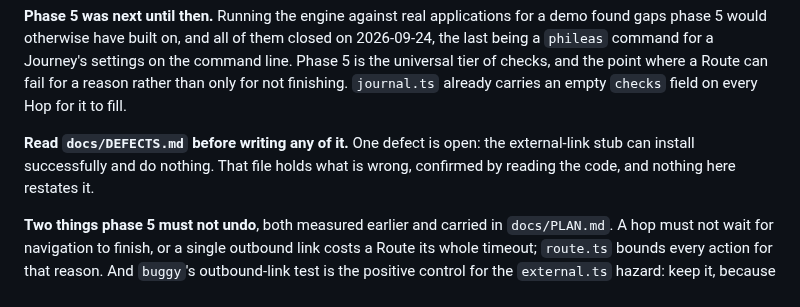
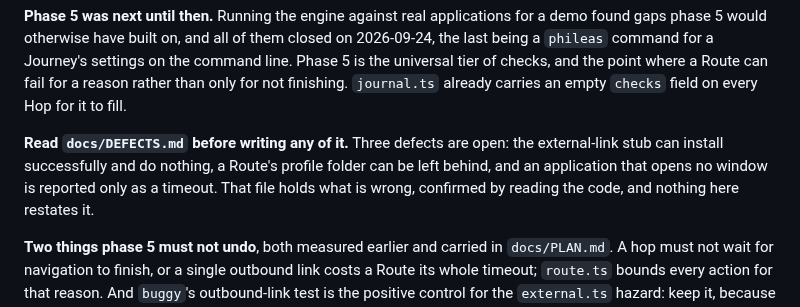
Before and after one commit to ronplusron/phileas, a Markdown page: ORIENTATION.md, the part around the change. GitHub-like rendering.

```diff
--- a/ORIENTATION.md
+++ b/ORIENTATION.md
@@ -106,8 +106,10 @@ checks, and the point where a Route can fail for a reason rather than only for
 not finishing. `journal.ts` already carries an empty `checks` field on every
 Hop for it to fill.
 
-**Read `docs/DEFECTS.md` before writing any of it.** One defect is open: the
-external-link stub can install successfully and do nothing. That file holds what is
+**Read `docs/DEFECTS.md` before writing any of it.** Three defects are open:
+the external-link stub can install successfully and do nothing, a Route's
+profile folder can be left behind, and an application that opens no window
+is reported only as a timeout. That file holds what is
 wrong, confirmed by reading the code, and nothing here restates it.
 
 **Two things phase 5 must not undo**, both measured earlier and carried in
```
Also changed, not shown: docs/DEFECTS.md (+44 -2 lines).
